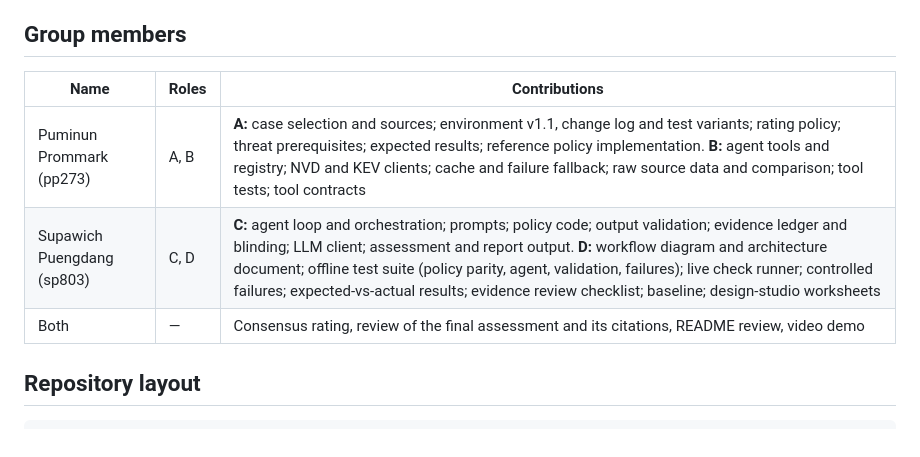
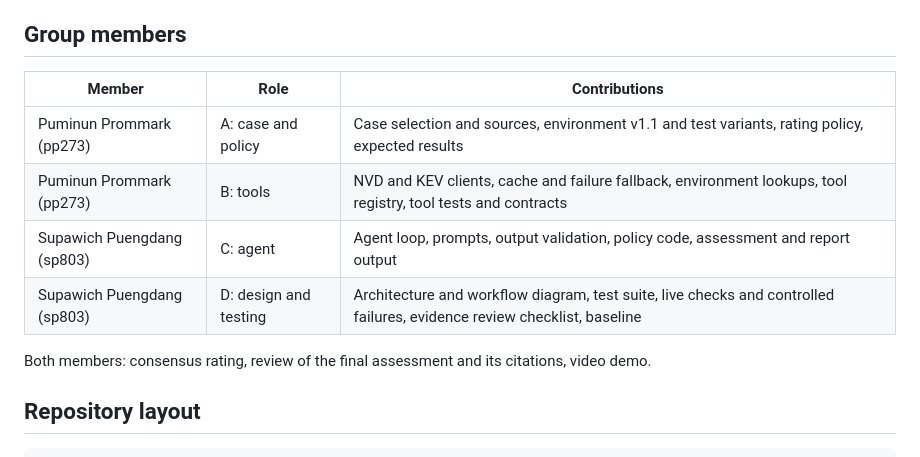
Before and after one commit to Puminunp/security-triage-agent, a Markdown page: README.md, the part around the change. GitHub-like rendering.

Commit message:
Simplify the Group members table to one row per role
Co-Authored-By: Claude Opus 5.5 <noreply@anthropic.com>

```diff
--- a/README.md
+++ b/README.md
@@ -4,11 +4,14 @@ An agentic cyber threat intelligence (CTI) risk-triage system that rates a CVE a
 
 ## Group members
 
-| Name | Roles | Contributions |
+| Member | Role | Contributions |
 |---|---|---|
-| Puminun Prommark (pp273) | A, B | **A:** case selection and sources; environment v1.1, change log and test variants; rating policy; threat prerequisites; expected results; reference policy implementation. **B:** agent tools and registry; NVD and KEV clients; cache and failure fallback; raw source data and comparison; tool tests; tool contracts |
-| Supawich Puengdang (sp803) | C, D | **C:** agent loop and orchestration; prompts; policy code; output validation; evidence ledger and blinding; LLM client; assessment and report output. **D:** workflow diagram and architecture document; offline test suite (policy parity, agent, validation, failures); live check runner; controlled failures; expected-vs-actual results; evidence review checklist; baseline; design-studio worksheets |
-| Both | — | Consensus rating, review of the final assessment and its citations, README review, video demo |
+| Puminun Prommark (pp273) | A: case and policy | Case selection and sources, environment v1.1 and test variants, rating policy, expected results |
+| Puminun Prommark (pp273) | B: tools | NVD and KEV clients, cache and failure fallback, environment lookups, tool registry, tool tests and contracts |
+| Supawich Puengdang (sp803) | C: agent | Agent loop, prompts, output validation, policy code, assessment and report output |
+| Supawich Puengdang (sp803) | D: design and testing | Architecture and workflow diagram, test suite, live checks and controlled failures, evidence review checklist, baseline |
+
+Both members: consensus rating, review of the final assessment and its citations, video demo.
 
 ## Repository layout
 
```
